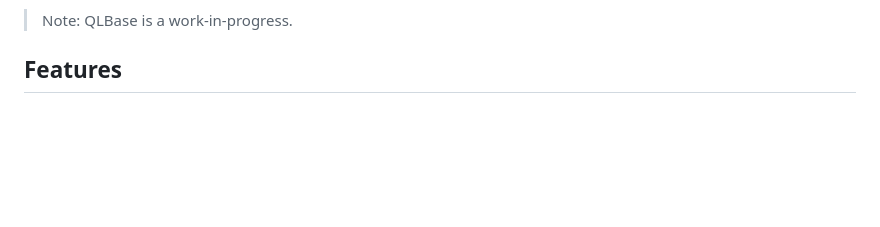
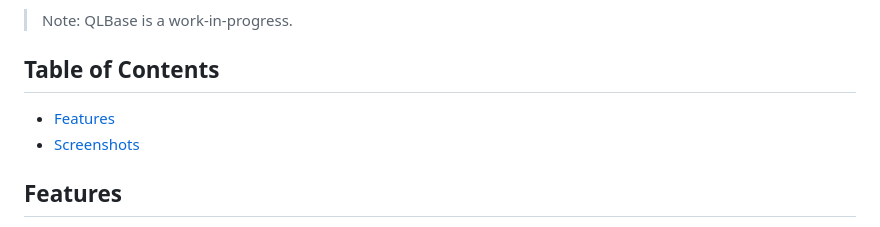
Before and after one commit to nthnn/QLBase, a Markdown page: README.md, the part around the change printed below. Drawn GitHub-style; blank space fills up the shorter version.

Commit message:
Screenshots on README.md

```diff
--- a/README.md
+++ b/README.md
@@ -10,6 +10,11 @@
 QLBase is a powerful open-source backend solution designed to provide scalable and reliable services for a wide range of applications. It offers a comprehensive set of features including user account authentication, SMS verification via OTP (One-Time Password), data analytics, database storage, file storage, and even machine learning as a software service. QLBase aims to be a flexible alternative to traditional cloud-based services, empowering developers to build robust applications with ease.
 
 > Note: QLBase is a work-in-progress.
+
+## Table of Contents
+
+- [Features](#features)
+- [Screenshots](#screenshots)
 
 ## Features
 
```
Also changed, not shown: other parts of README.md (+18 -0 lines), screenshots/qlbase_screenshot_1.png (added), screenshots/qlbase_screenshot_2.png (added), screenshots/qlbase_screenshot_3.png (added), screenshots/qlbase_screenshot_4.png (added).
